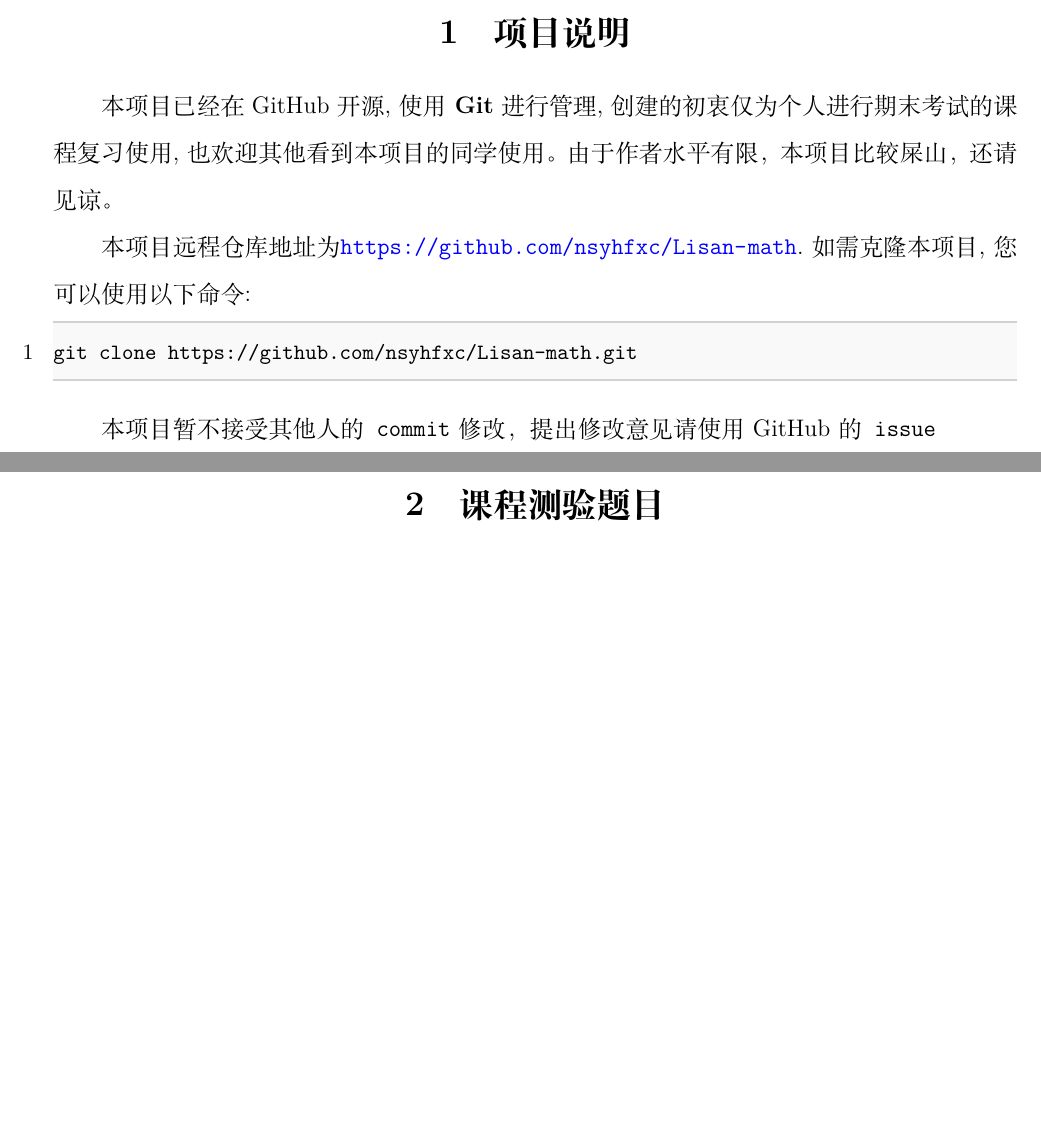
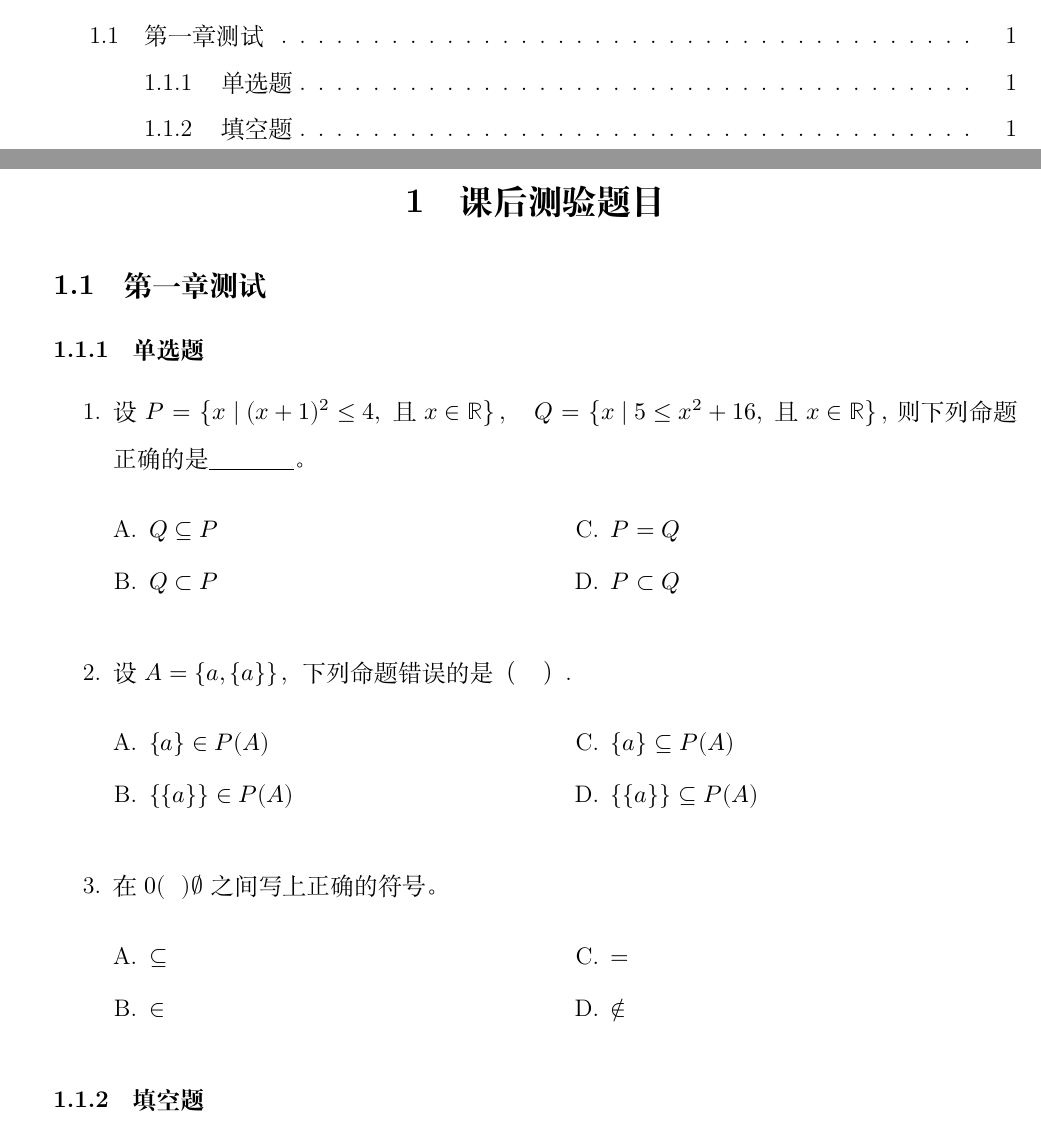
Before and after one commit to nsyhfxc/Lisan-math, a LaTeX document (main.tex, which reads chapter/problem.tex): two parts of pages 2 and 3 of 3 before the commit and two parts of pages 1 and 2 of 2 after it, joined at a grey line, cut at the place of the change, the shorter picture padded with empty space. Compiled offline with XeLaTeX.

Commit message:
修改项目内容

```diff
--- a/chapter/problem.tex
+++ b/chapter/problem.tex
@@ -1,16 +1,40 @@
-\section{项目说明}
+\section{课后测验题目}
 
-本项目已经在GitHub开源,使用\textbf{Git}进行管理,创建的初衷仅为个人进行期末考试的课程复习使用,也欢迎其他看到本项目的同学使用。由于作者水平有限，本项目比较屎山，还请见谅。
+\subsection{第一章测试}
+\subsubsection{单选题}
+\begin{enumerate}
+\item 设
+$
+P=\left\{x \mid (x+1)^2\le 4,\ \text{且}\ x\in \mathbb{R}\right\},\quad
+Q=\left\{x \mid 5\le x^2+16,\ \text{且}\ x\in \mathbb{R}\right\},
+$
+则下列命题正确的是\underline{\hspace{1.5cm}}。
 
-本项目远程仓库地址为\url{https://github.com/nsyhfxc/Lisan-math}.如需克隆本项目,您可以使用以下命令:
+\begin{choices}
+	\item $Q\subseteq P$
+	\item $Q\subset P$
+	\item $P=Q$
+	\item $P\subset Q$
+\end{choices}
 
-\begin{lstlisting}[language=bash]
-git clone https://github.com/nsyhfxc/Lisan-math.git
-\end{lstlisting}
+\item 设 \(A=\{a,\{a\}\}\)，下列命题错误的是（\quad）.
+\begin{choices}
+	\item \(\{a\}\in P(A)\)
+	\item \(\{\{a\}\}\in P(A)\)
+	\item \(\{a\}\subseteq P(A)\)
+	\item \(\{\{a\}\}\subseteq P(A)\)
+\end{choices}
 
-本项目暂不接受其他人的\texttt{commit}修改，提出修改意见请使用GitHub的\texttt{issue}
+\item 在 $0(\ \ )\varnothing$ 之间写上正确的符号。
+\begin{choices}
+	\item $\subseteq$
+	\item $\in$
+	\item $=$
+	\item $\notin$
+\end{choices}
 
 
-\newpage
+\end{enumerate}
 
-\section{课程测验题目}
+
+\subsubsection{填空题}
--- a/main.tex
+++ b/main.tex
@@ -122,7 +122,7 @@
 
 % 标题、作者、日期
 \title{离散数学期末复习参考}
-\author{\LaTeX}
+\author{计算机2501 姜振坤}
 \date{\today}
 
 
```
Also changed, not shown: chapter/items.tex (added, +11 -0 lines), figure/1-34.pdf (deleted), figure/4-38.pdf (deleted), figure/books.png (deleted), figure/cpp-course.png (deleted), figure/cunchujiegou.png (deleted), figure/linjiejuzhen.png (deleted), figure/score.png (deleted), figure/suitang1.png (deleted), figure/t1.png (deleted), main.pdf, refpdf/test1.pdf (deleted), main.tex (3 more changed lines), 6 other files.
